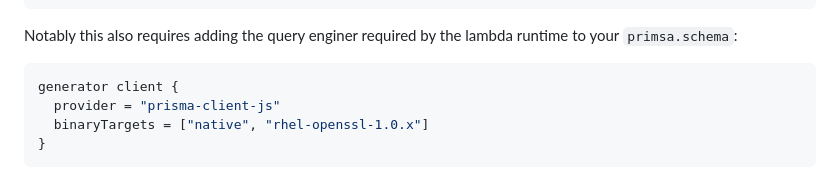
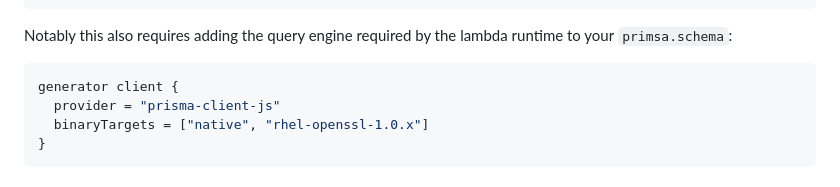
Before and after one commit to hendriknielaender/double-trouble, a Markdown page: data/blog/trpc-prisma-cdk-tips.md, the part around the change. Rendered like a GitHub page.

Commit message:
Update data/blog/trpc-prisma-cdk-tips.md
Co-authored-by: hndrk <51416554+hendriknielaender@users.noreply.github.com>

````diff
--- a/data/blog/trpc-prisma-cdk-tips.md
+++ b/data/blog/trpc-prisma-cdk-tips.md
@@ -126,7 +126,7 @@ And you'll be able to bundle it with this config:
         },
 ```
 
-Notably this also requires adding the query enginer required by the lambda runtime to your
+Notably this also requires adding the query engine required by the lambda runtime to your
 `primsa.schema`:
 ```conf
 generator client {
````
